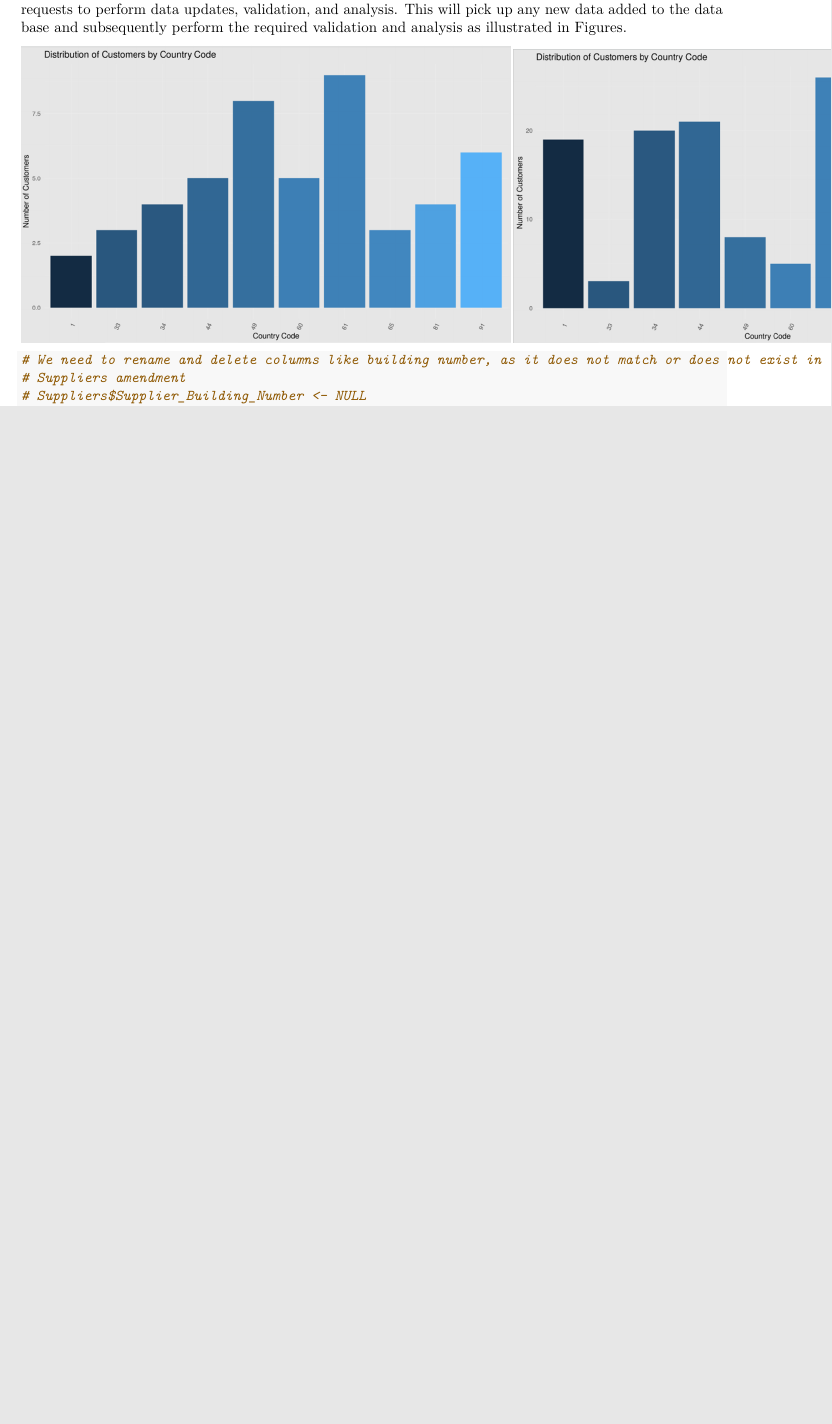
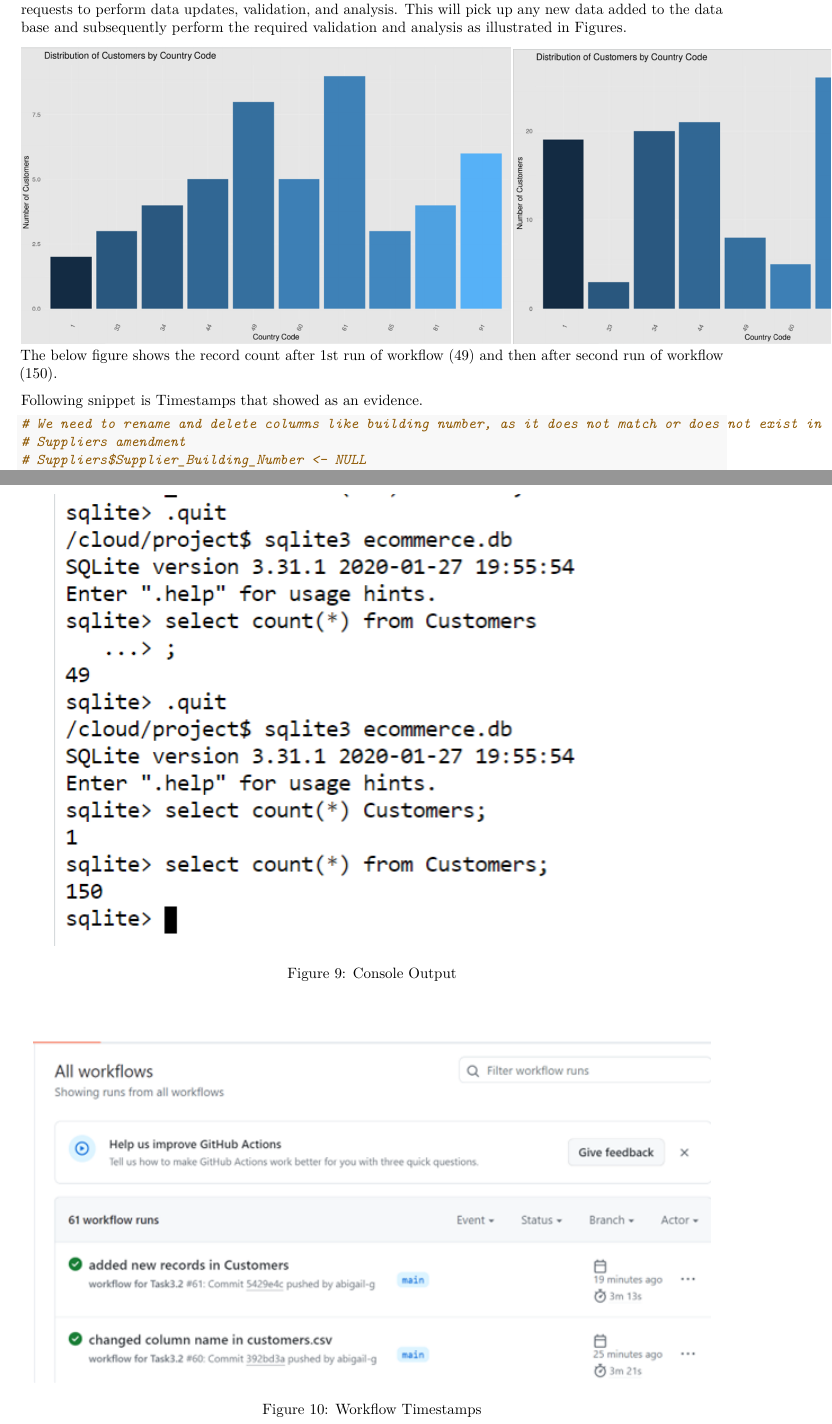
Before and after one commit to abigail-g/E-commerceDB, an R Markdown document (E-commerceDB.Rmd): part of page 14 of 19 before the commit and two parts of pages 14 and 15 of 20 after it, the two joined at a grey line, cut so that both start at the same text, the shorter picture padded with empty space. Rendered offline with R 4.5, knitr and Pandoc, then LaTeX, with nearby package versions; some code elsewhere in the file could not run offline.

Commit message:
Added workflow timestamps and console screenshots with brief summary

````diff
--- a/E-commerceDB.Rmd
+++ b/E-commerceDB.Rmd
@@ -447,8 +447,14 @@ The process was done manually to the very few cells that still don’t make any
 
 ![The histogram of customers data for 50 records](Images/Workflow1.png "The histogram of customers data for 50 records")
 ![The histogram after workflow run and inserted additional 100 records](Images/Workflow2.png "The histogram after workflow run and inserted additional 100 records")
+The below figure shows the record count after 1st run of workflow (49) and then after second run of workflow (150).
+
+![Console Output](Images/Console_Workflow.png "Console Output")
 
 
+Following snippet is Timestamps that showed as an evidence.
+
+![Workflow Timestamps](Images/WorkflowTimestamps.png "Workflow Timestamps")
 
 ```{r}
 # We need to rename and delete columns like building number, as it does not match or does not exist in the database
````
Also changed, not shown: Images/Console_Workflow.png (added), Images/WorkflowTimestamps.png (added), E-commerceDB.Rmd (2 more changed lines).
